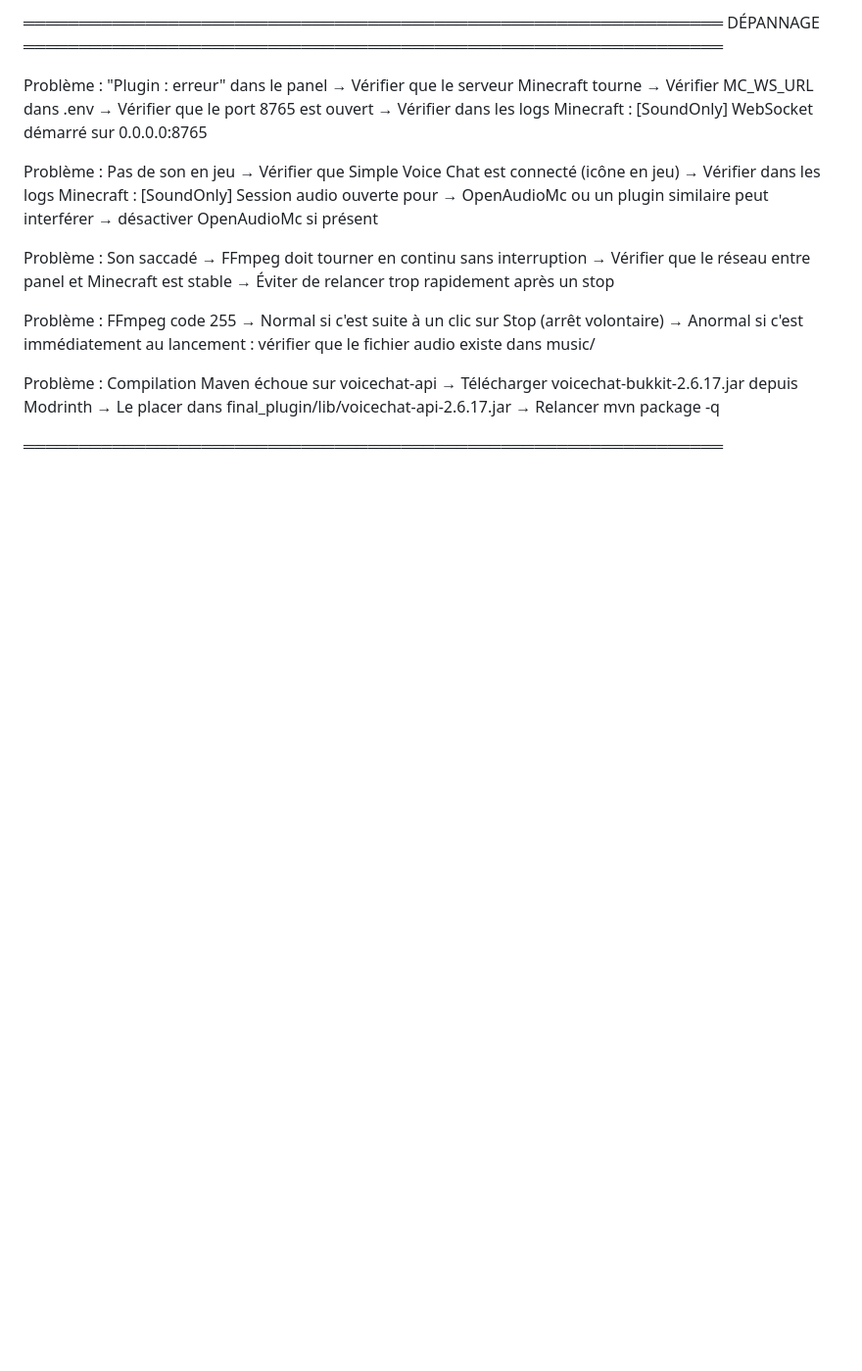
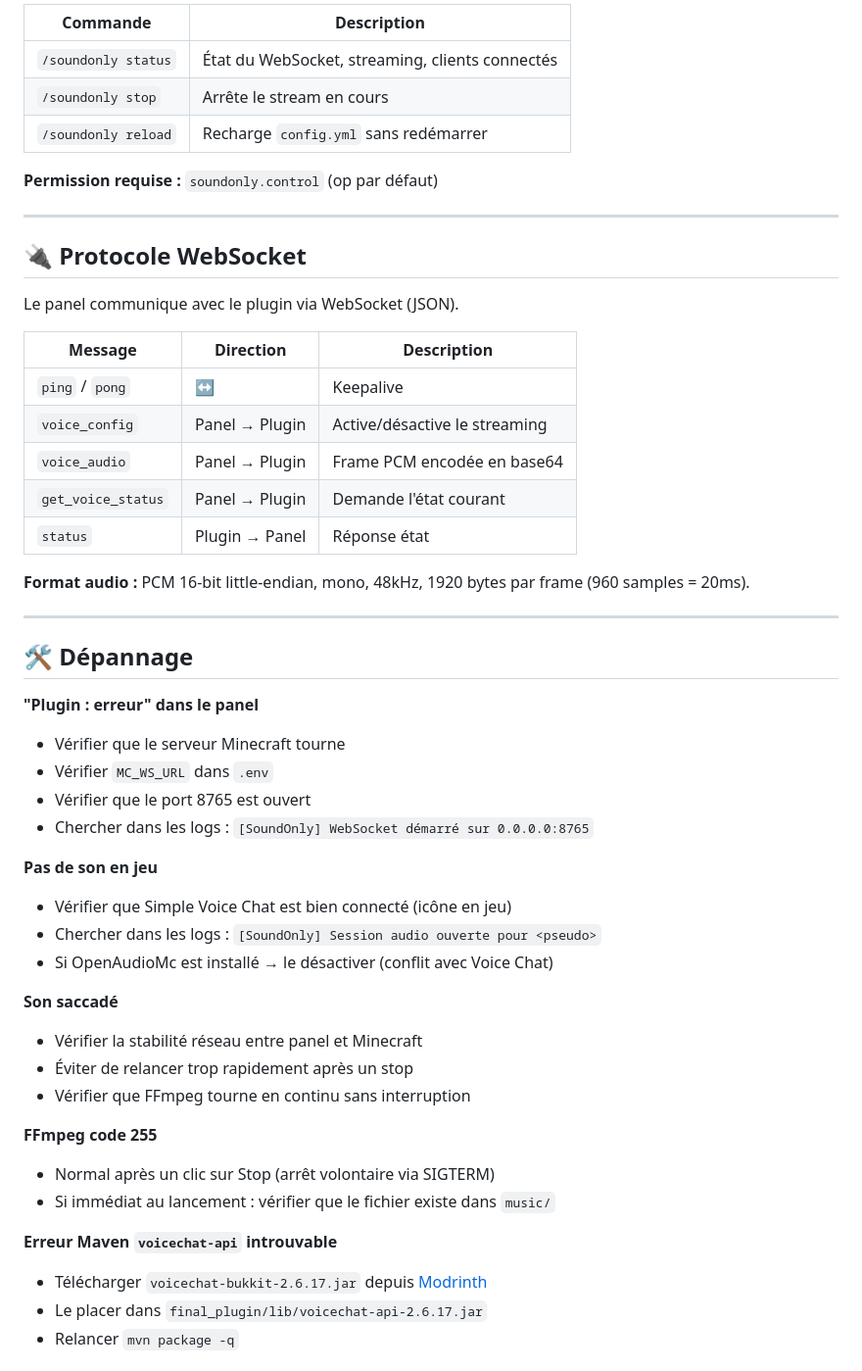
Before and after one commit to Andarriell/WB-panelSound, a Markdown page: README.md, the part around one of its changes. Shown at 98% size. GitHub-like rendering; blank space fills up the shorter version.

```diff
--- a/README.md
+++ b/README.md
@@ -194,35 +182,54 @@ PRÉREQUIS
 
-═══════════════════════════════════════════════════════════════
-  DÉPANNAGE
-═══════════════════════════════════════════════════════════════
+| Commande | Description |
+|----------|-------------|
+| `/soundonly status` | État du WebSocket, streaming, clients connectés |
+| `/soundonly stop` | Arrête le stream en cours |
+| `/soundonly reload` | Recharge `config.yml` sans redémarrer |
 
-  Problème : "Plugin : erreur" dans le panel
-  → Vérifier que le serveur Minecraft tourne
-  → Vérifier MC_WS_URL dans .env
-  → Vérifier que le port 8765 est ouvert
-  → Vérifier dans les logs Minecraft :
-      [SoundOnly] WebSocket démarré sur 0.0.0.0:8765
+**Permission requise :** `soundonly.control` (op par défaut)
 
-  Problème : Pas de son en jeu
-  → Vérifier que Simple Voice Chat est connecté (icône en jeu)
-  → Vérifier dans les logs Minecraft :
-      [SoundOnly] Session audio ouverte pour <pseudo>
-  → OpenAudioMc ou un plugin similaire peut interférer
-      → désactiver OpenAudioMc si présent
+---
 
-  Problème : Son saccadé
-  → FFmpeg doit tourner en continu sans interruption
-  → Vérifier que le réseau entre panel et Minecraft est stable
-  → Éviter de relancer trop rapidement après un stop
+## 🔌 Protocole WebSocket
 
-  Problème : FFmpeg code 255
-  → Normal si c'est suite à un clic sur Stop (arrêt volontaire)
-  → Anormal si c'est immédiatement au lancement :
-      vérifier que le fichier audio existe dans music/
+Le panel communique avec le plugin via WebSocket (JSON).
 
-  Problème : Compilation Maven échoue sur voicechat-api
-  → Télécharger voicechat-bukkit-2.6.17.jar depuis Modrinth
-  → Le placer dans final_plugin/lib/voicechat-api-2.6.17.jar
-  → Relancer mvn package -q
+| Message | Direction | Description |
+|---------|-----------|-------------|
+| `ping` / `pong` | ↔ | Keepalive |
+| `voice_config` | Panel → Plugin | Active/désactive le streaming |
+| `voice_audio` | Panel → Plugin | Frame PCM encodée en base64 |
+| `get_voice_status` | Panel → Plugin | Demande l'état courant |
+| `status` | Plugin → Panel | Réponse état |
 
-═══════════════════════════════════════════════════════════════
+**Format audio :** PCM 16-bit little-endian, mono, 48kHz, 1920 bytes par frame (960 samples = 20ms).
+
+---
+
+## 🛠 Dépannage
+
+**"Plugin : erreur" dans le panel**
+- Vérifier que le serveur Minecraft tourne
+- Vérifier `MC_WS_URL` dans `.env`
+- Vérifier que le port 8765 est ouvert
+- Chercher dans les logs : `[SoundOnly] WebSocket démarré sur 0.0.0.0:8765`
+
+**Pas de son en jeu**
+- Vérifier que Simple Voice Chat est bien connecté (icône en jeu)
+- Chercher dans les logs : `[SoundOnly] Session audio ouverte pour <pseudo>`
+- Si OpenAudioMc est installé → le désactiver (conflit avec Voice Chat)
+
+**Son saccadé**
+- Vérifier la stabilité réseau entre panel et Minecraft
+- Éviter de relancer trop rapidement après un stop
+- Vérifier que FFmpeg tourne en continu sans interruption
+
+**FFmpeg code 255**
+- Normal après un clic sur Stop (arrêt volontaire via SIGTERM)
+- Si immédiat au lancement : vérifier que le fichier existe dans `music/`
+
+**Erreur Maven `voicechat-api` introuvable**
+- Télécharger `voicechat-bukkit-2.6.17.jar` depuis [Modrinth](https://modrinth.com/plugin/simple-voice-chat)
+- Le placer dans `final_plugin/lib/voicechat-api-2.6.17.jar`
+- Relancer `mvn package -q`
+
```
Also changed, not shown: other parts of README.md (+160 -146 lines).
